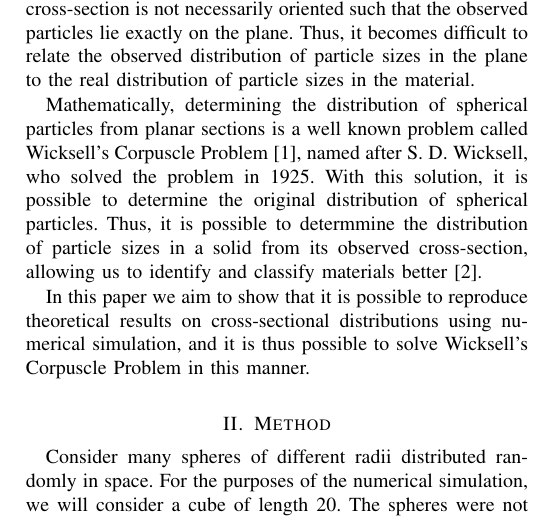
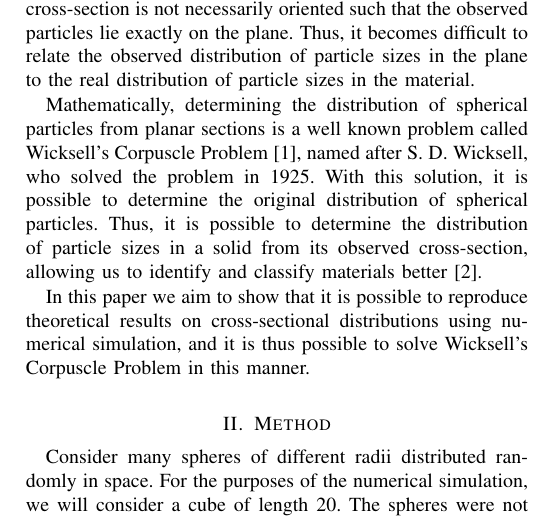
Before and after one commit to saiduc/Particle-Size-Distribution, a LaTeX paper (Paper/main.tex): part of one column of page 1 of 5, cut so that both start at the same text. Compiled offline with pdfLaTeX.

Commit message:
Fixed typos

```diff
--- a/Paper/main.tex
+++ b/Paper/main.tex
@@ -58,7 +58,7 @@ Mathematically, determining the distribution of spherical particles from planar
 sections is a well known problem called Wicksell's Corpuscle Problem
 \cite{DWicksell}, named after S. D. Wicksell, who solved the problem in 1925. With
 this solution, it is possible to determine the original distribution of
-spherical particles. Thus, it is possible to determmine the distribution of
+spherical particles. Thus, it is possible to determine the distribution of
 particle sizes in a solid from its observed cross-section, allowing us to
 identify and classify materials better \cite{Cuzzi2016}.
 
```
Also changed, not shown: Paper/main.tex (2 more changed lines).
